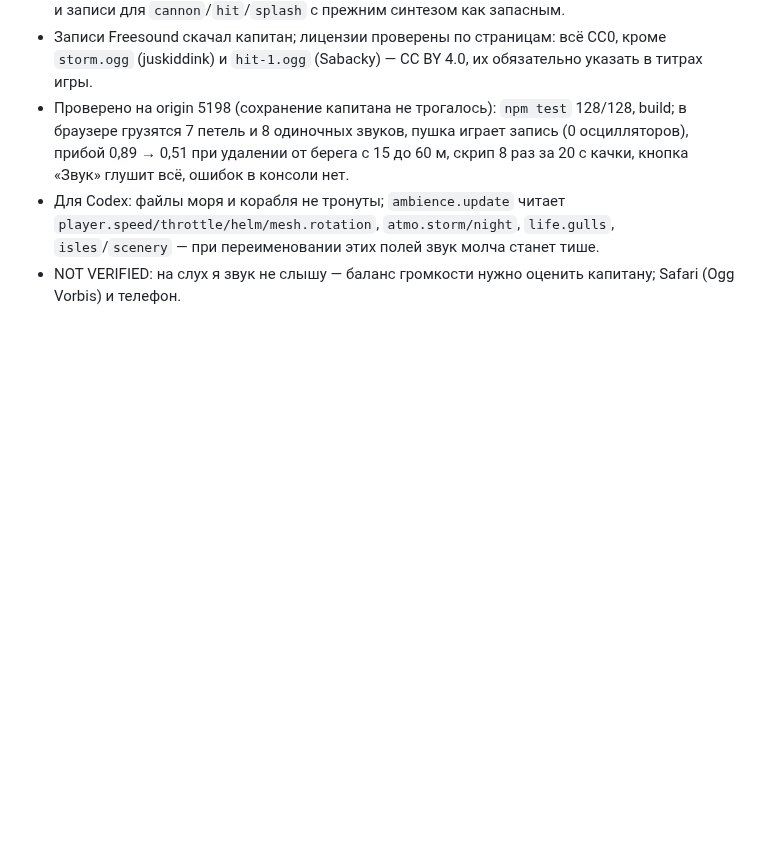
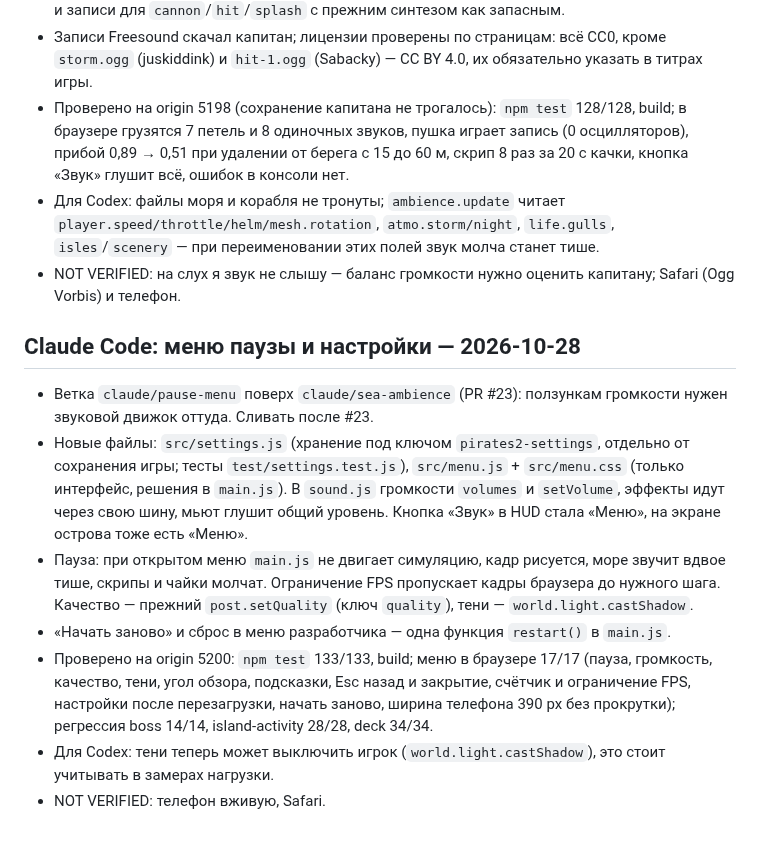
Before and after one commit to tixzeo/pirate-treasures2, a Markdown page: docs/HANDOFF.md, the part around the change. Drawn GitHub-style; blank space fills up the shorter version.

Commit message:
HANDOFF: pause menu and settings
Co-Authored-By: Claude Opus 5.5 <noreply@anthropic.com>
Claude-Session: https://claude.ai/code/session_01CNmCdys12Rcm7vuTQQE6Tu

```diff
--- a/docs/HANDOFF.md
+++ b/docs/HANDOFF.md
@@ -333,3 +333,13 @@
 - Проверено на origin 5198 (сохранение капитана не трогалось): `npm test` 128/128, build; в браузере грузятся 7 петель и 8 одиночных звуков, пушка играет запись (0 осцилляторов), прибой 0,89 → 0,51 при удалении от берега с 15 до 60 м, скрип 8 раз за 20 с качки, кнопка «Звук» глушит всё, ошибок в консоли нет.
 - Для Codex: файлы моря и корабля не тронуты; `ambience.update` читает `player.speed/throttle/helm/mesh.rotation`, `atmo.storm/night`, `life.gulls`, `isles`/`scenery` — при переименовании этих полей звук молча станет тише.
 - NOT VERIFIED: на слух я звук не слышу — баланс громкости нужно оценить капитану; Safari (Ogg Vorbis) и телефон.
+
+## Claude Code: меню паузы и настройки — 2026-10-28
+
+- Ветка `claude/pause-menu` поверх `claude/sea-ambience` (PR #23): ползункам громкости нужен звуковой движок оттуда. Сливать после #23.
+- Новые файлы: `src/settings.js` (хранение под ключом `pirates2-settings`, отдельно от сохранения игры; тесты `test/settings.test.js`), `src/menu.js` + `src/menu.css` (только интерфейс, решения в `main.js`). В `sound.js` громкости `volumes` и `setVolume`, эффекты идут через свою шину, мьют глушит общий уровень. Кнопка «Звук» в HUD стала «Меню», на экране острова тоже есть «Меню».
+- Пауза: при открытом меню `main.js` не двигает симуляцию, кадр рисуется, море звучит вдвое тише, скрипы и чайки молчат. Ограничение FPS пропускает кадры браузера до нужного шага. Качество — прежний `post.setQuality` (ключ `quality`), тени — `world.light.castShadow`.
+- «Начать заново» и сброс в меню разработчика — одна функция `restart()` в `main.js`.
+- Проверено на origin 5200: `npm test` 133/133, build; меню в браузере 17/17 (пауза, громкость, качество, тени, угол обзора, подсказки, Esc назад и закрытие, счётчик и ограничение FPS, настройки после перезагрузки, начать заново, ширина телефона 390 px без прокрутки); регрессия boss 14/14, island-activity 28/28, deck 34/34.
+- Для Codex: тени теперь может выключить игрок (`world.light.castShadow`), это стоит учитывать в замерах нагрузки.
+- NOT VERIFIED: телефон вживую, Safari.
```
